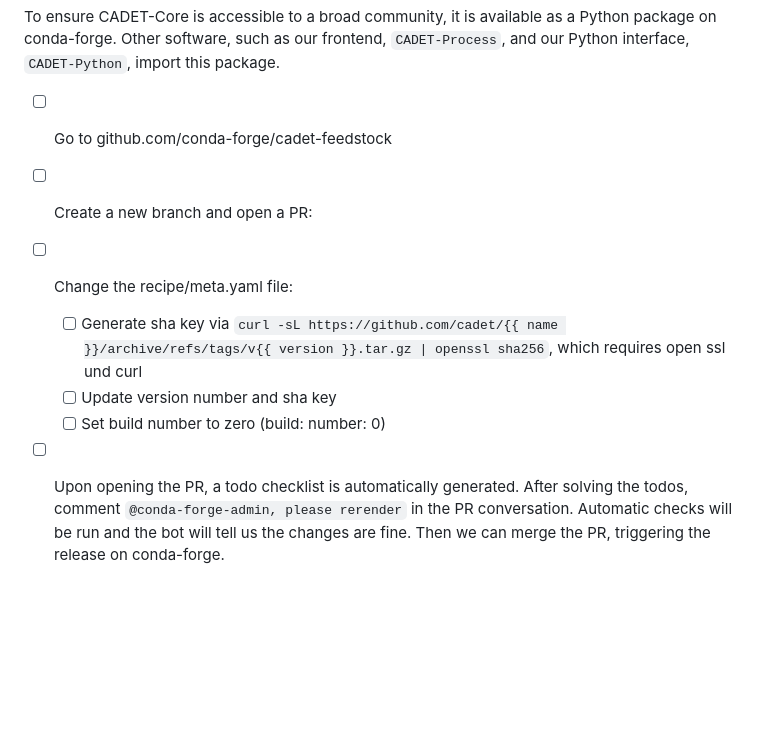
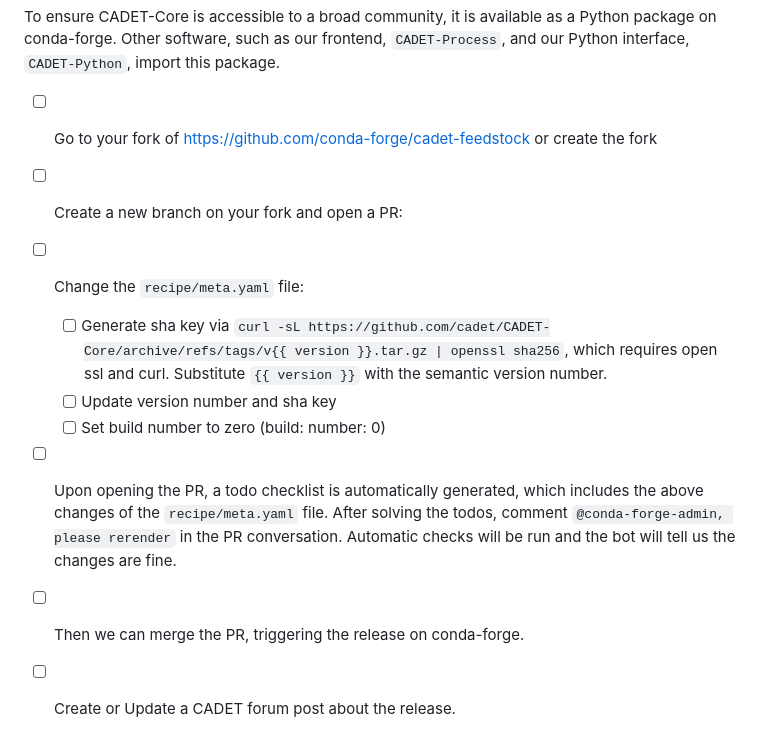
Before and after one commit to cadet/CADET-Core, a Markdown page: .github/ISSUE_TEMPLATE/release_checklist.md, the part around one of its changes. GitHub-like rendering; blank space fills up the shorter version.

```diff
--- a/.github/ISSUE_TEMPLATE/release_checklist.md
+++ b/.github/ISSUE_TEMPLATE/release_checklist.md
@@ -62,12 +55,14 @@ Release of binaries on conda-forge
 To ensure CADET-Core is accessible to a broad community, it is available as a Python package on conda-forge.
 Other software, such as our frontend, `CADET-Process`, and our Python interface, `CADET-Python`, import this package.
 
-- [ ] Go to github.com/conda-forge/cadet-feedstock
-- [ ] Create a new branch and open a PR:
-- [ ] Change the recipe/meta.yaml file:
+- [ ] Go to your fork of https://github.com/conda-forge/cadet-feedstock or create the fork
+- [ ] Create a new branch on your fork and open a PR:
+- [ ] Change the `recipe/meta.yaml` file:
 
-  - [ ] Generate sha key via ``curl -sL https://github.com/cadet/{{ name }}/archive/refs/tags/v{{ version }}.tar.gz | openssl sha256``, which requires open ssl und curl
+  - [ ] Generate sha key via ``curl -sL https://github.com/cadet/CADET-Core/archive/refs/tags/v{{ version }}.tar.gz | openssl sha256``, which requires open ssl and curl. Substitute `{{ version }}` with the semantic version number.
   - [ ] Update version number and sha key
   - [ ] Set build number to zero (build: number: 0)
 
-- [ ] Upon opening the PR, a todo checklist is automatically generated. After solving the todos, comment `@conda-forge-admin, please rerender` in the PR conversation. Automatic checks will be run and the bot will tell us the changes are fine. Then we can merge the PR, triggering the release on conda-forge.
+- [ ] Upon opening the PR, a todo checklist is automatically generated, which includes the above changes of the `recipe/meta.yaml` file. After solving the todos, comment `@conda-forge-admin, please rerender` in the PR conversation. Automatic checks will be run and the bot will tell us the changes are fine.
+- [ ] Then we can merge the PR, triggering the release on conda-forge.
+- [ ] Create or Update a CADET forum post about the release.
```
Also changed, not shown: other parts of .github/ISSUE_TEMPLATE/release_checklist.md (+15 -22 lines).
